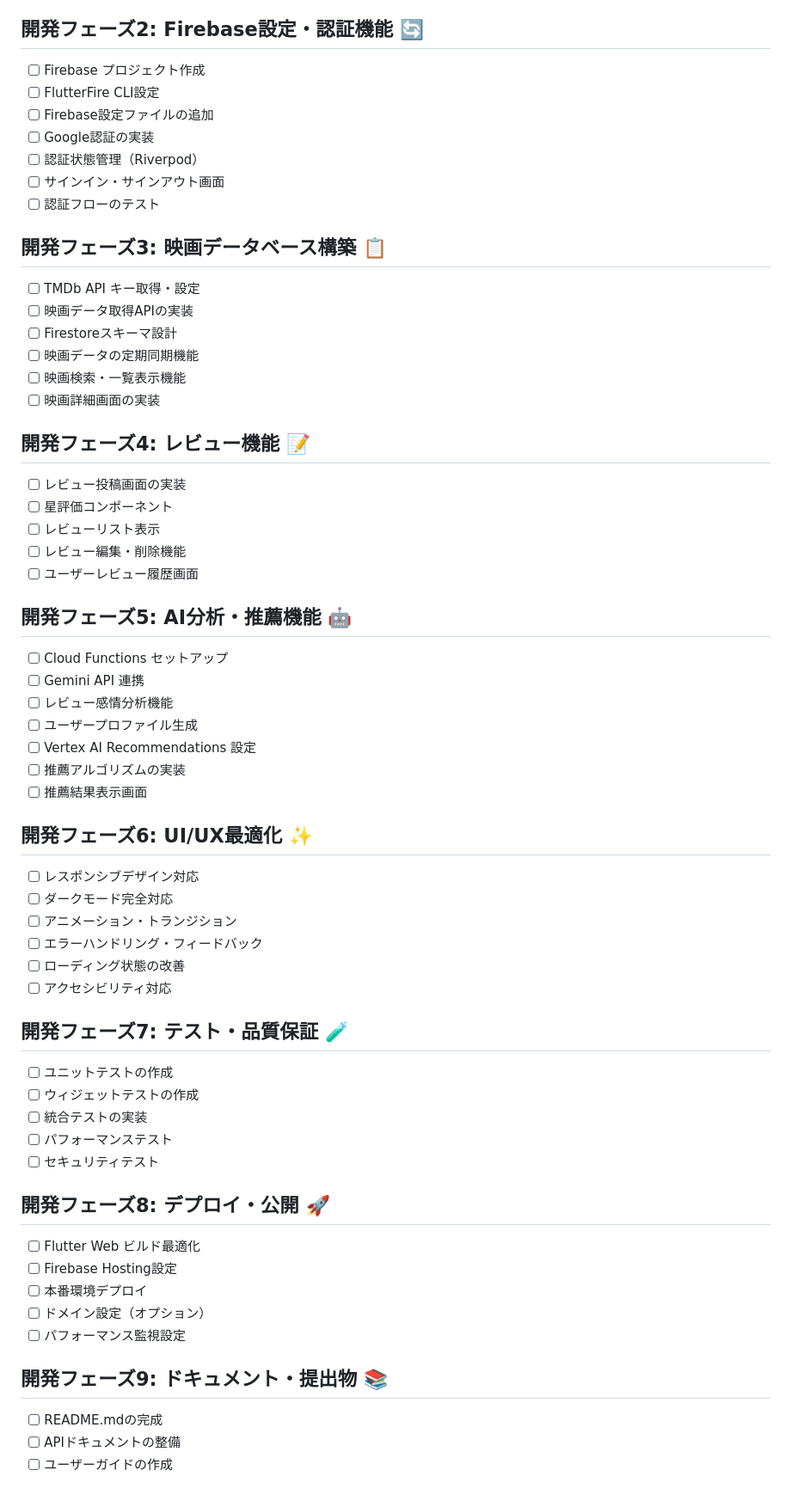
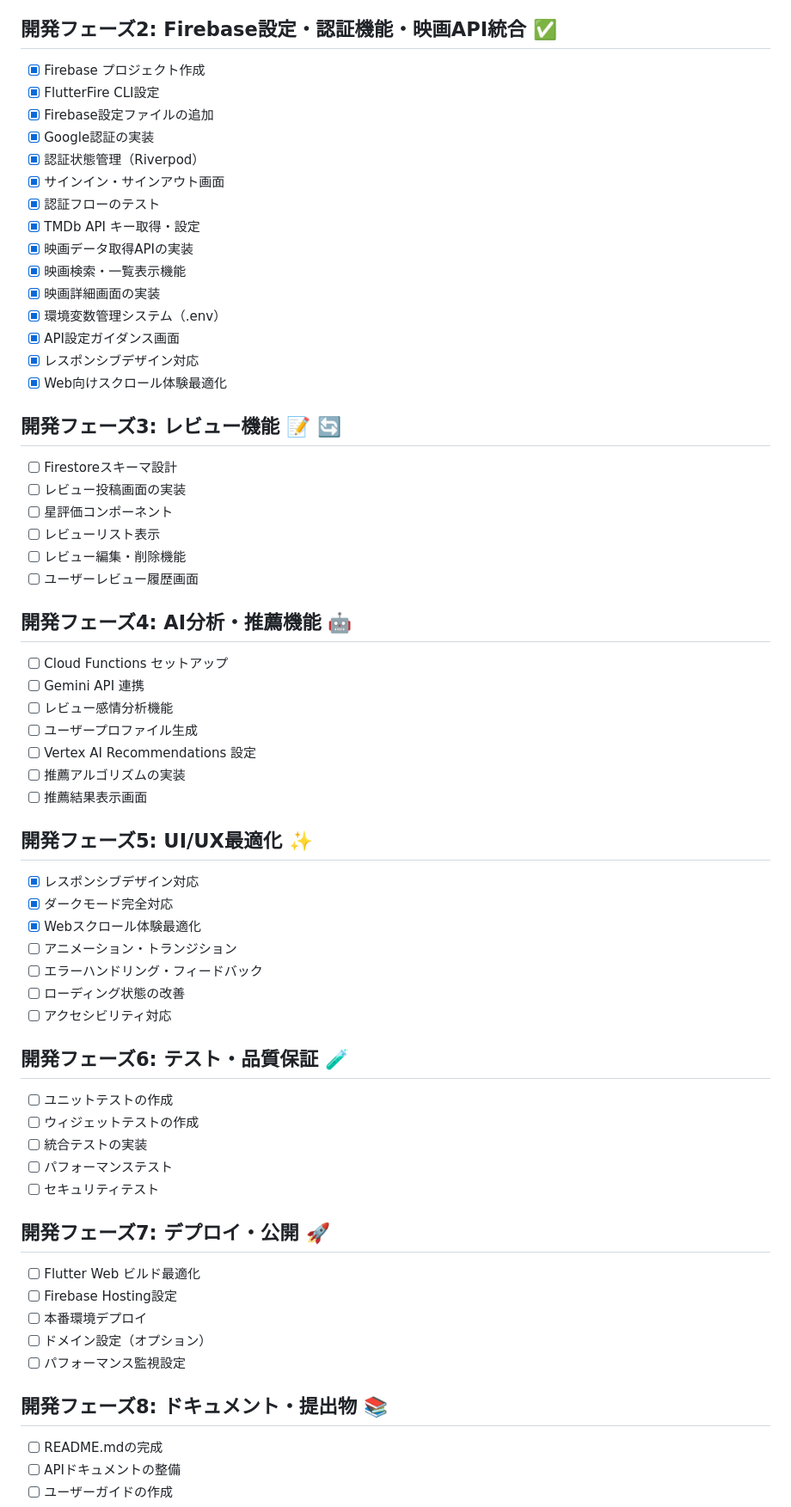
Before and after one commit to K0mork/intelligent-movie-recommendation-system, a Markdown page: docs/TODO.md, the part around one of its changes. Shown at 86% size. Drawn GitHub-style.

```diff
--- a/docs/TODO.md
+++ b/docs/TODO.md
@@ -8,31 +8,32 @@
 - [x] 基本モデルの定義
 - [x] ドキュメント整備
 
-## 開発フェーズ2: Firebase設定・認証機能 🔄
-- [ ] Firebase プロジェクト作成
-- [ ] FlutterFire CLI設定
-- [ ] Firebase設定ファイルの追加
-- [ ] Google認証の実装
-- [ ] 認証状態管理（Riverpod）
-- [ ] サインイン・サインアウト画面
-- [ ] 認証フローのテスト
+## 開発フェーズ2: Firebase設定・認証機能・映画API統合 ✅
+- [x] Firebase プロジェクト作成
+- [x] FlutterFire CLI設定
+- [x] Firebase設定ファイルの追加
+- [x] Google認証の実装
+- [x] 認証状態管理（Riverpod）
+- [x] サインイン・サインアウト画面
+- [x] 認証フローのテスト
+- [x] TMDb API キー取得・設定
+- [x] 映画データ取得APIの実装
+- [x] 映画検索・一覧表示機能
+- [x] 映画詳細画面の実装
+- [x] 環境変数管理システム（.env）
+- [x] API設定ガイダンス画面
+- [x] レスポンシブデザイン対応
+- [x] Web向けスクロール体験最適化
 
-## 開発フェーズ3: 映画データベース構築 📋
-- [ ] TMDb API キー取得・設定
-- [ ] 映画データ取得APIの実装
+## 開発フェーズ3: レビュー機能 📝 🔄
 - [ ] Firestoreスキーマ設計
-- [ ] 映画データの定期同期機能
-- [ ] 映画検索・一覧表示機能
-- [ ] 映画詳細画面の実装
-
-## 開発フェーズ4: レビュー機能 📝
 - [ ] レビュー投稿画面の実装
 - [ ] 星評価コンポーネント
 - [ ] レビューリスト表示
 - [ ] レビュー編集・削除機能
 - [ ] ユーザーレビュー履歴画面
 
-## 開発フェーズ5: AI分析・推薦機能 🤖
+## 開発フェーズ4: AI分析・推薦機能 🤖
 - [ ] Cloud Functions セットアップ
 - [ ] Gemini API 連携
 - [ ] レビュー感情分析機能
@@ -41,29 +42,30 @@
 - [ ] 推薦アルゴリズムの実装
 - [ ] 推薦結果表示画面
 
-## 開発フェーズ6: UI/UX最適化 ✨
-- [ ] レスポンシブデザイン対応
-- [ ] ダークモード完全対応
+## 開発フェーズ5: UI/UX最適化 ✨
+- [x] レスポンシブデザイン対応
+- [x] ダークモード完全対応
+- [x] Webスクロール体験最適化
 - [ ] アニメーション・トランジション
 - [ ] エラーハンドリング・フィードバック
 - [ ] ローディング状態の改善
 - [ ] アクセシビリティ対応
 
-## 開発フェーズ7: テスト・品質保証 🧪
+## 開発フェーズ6: テスト・品質保証 🧪
 - [ ] ユニットテストの作成
 - [ ] ウィジェットテストの作成
 - [ ] 統合テストの実装
 - [ ] パフォーマンステスト
 - [ ] セキュリティテスト
 
-## 開発フェーズ8: デプロイ・公開 🚀
+## 開発フェーズ7: デプロイ・公開 🚀
 - [ ] Flutter Web ビルド最適化
 - [ ] Firebase Hosting設定
 - [ ] 本番環境デプロイ
 - [ ] ドメイン設定（オプション）
 - [ ] パフォーマンス監視設定
 
-## 開発フェーズ9: ドキュメント・提出物 📚
+## 開発フェーズ8: ドキュメント・提出物 📚
 - [ ] README.mdの完成
 - [ ] APIドキュメントの整備
 - [ ] ユーザーガイドの作成
```
Also changed, not shown: other parts of docs/TODO.md (+28 -11 lines).
